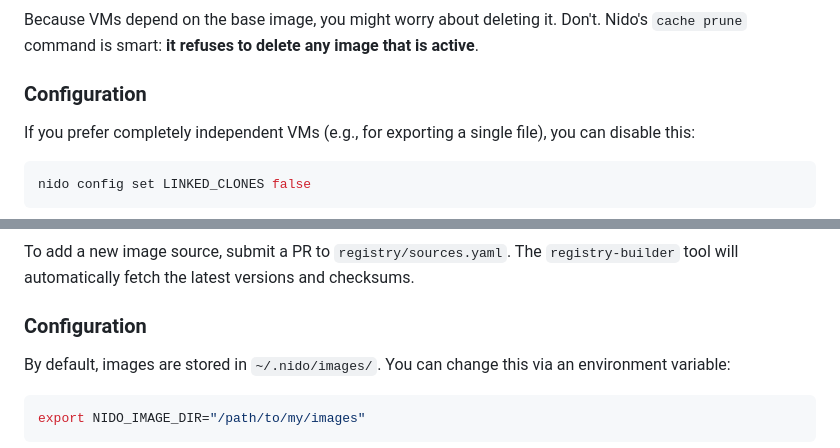
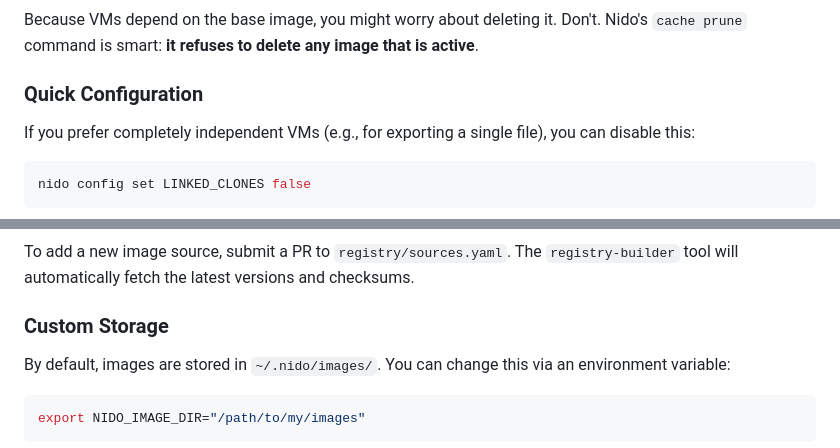
Before and after one commit to Josepavese/nido, a Markdown page: README.md, 2 parts joined by grey strips. Drawn GitHub-style.

Commit message:
docs: deduplicate headers in README.md and finalize v4.3.2
Squashed the last remaining documentation redundancies for a pristine genetic sequence.

```diff
--- a/README.md
+++ b/README.md
@@ -186,7 +186,7 @@ Instead, it creates a tiny overlay file that only stores the *changes* you make.
 Because VMs depend on the base image, you might worry about deleting it.
 Don't. Nido's `cache prune` command is smart: **it refuses to delete any image that is active**.
 
-### Configuration
+### Quick Configuration
 
 If you prefer completely independent VMs (e.g., for exporting a single file), you can disable this:
 
@@ -278,7 +278,7 @@ Nido can expose a graphical interface for VMs:
 
 To add a new image source, submit a PR to `registry/sources.yaml`. The `registry-builder` tool will automatically fetch the latest versions and checksums.
 
-### Configuration
+### Custom Storage
 
 By default, images are stored in `~/.nido/images/`. You can change this via an environment variable:
 
```
Also changed, not shown: CHANGELOG.md (+6 -0 lines).
